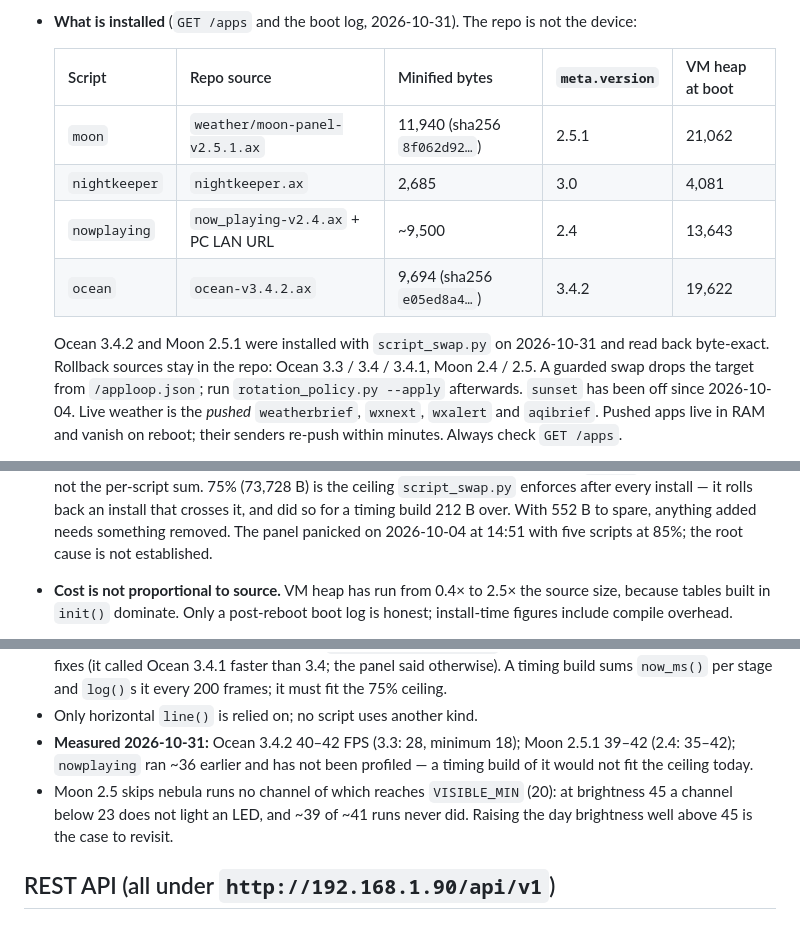
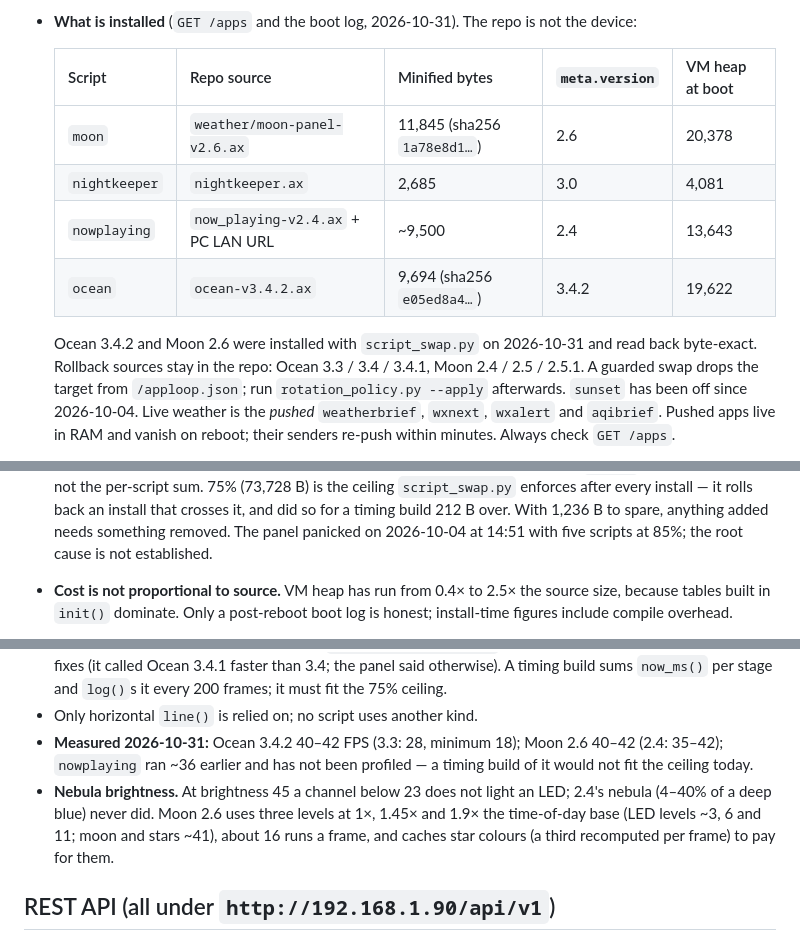
Before and after one commit to The-Osprey1/DriftMatrix, a Markdown page: CLAUDE.md, 3 parts joined by grey strips. Rendered like a GitHub page.

Commit message:
Record Moon 2.6 and the freed script heap in CLAUDE.md
Co-Authored-By: Claude Opus 5.5 <noreply@anthropic.com>

```diff
--- a/CLAUDE.md
+++ b/CLAUDE.md
@@ -34,14 +34,14 @@ script.
 
   | Script | Repo source | Minified bytes | `meta.version` | VM heap at boot |
   | --- | --- | --- | --- | --- |
-  | `moon` | `weather/moon-panel-v2.5.1.ax` | 11,940 (sha256 `8f062d92…`) | 2.5.1 | 21,062 |
+  | `moon` | `weather/moon-panel-v2.6.ax` | 11,845 (sha256 `1a78e8d1…`) | 2.6 | 20,378 |
   | `nightkeeper` | `nightkeeper.ax` | 2,685 | 3.0 | 4,081 |
   | `nowplaying` | `now_playing-v2.4.ax` + PC LAN URL | ~9,500 | 2.4 | 13,643 |
   | `ocean` | `ocean-v3.4.2.ax` | 9,694 (sha256 `e05ed8a4…`) | 3.4.2 | 19,622 |
 
-  Ocean 3.4.2 and Moon 2.5.1 were installed with `script_swap.py` on
+  Ocean 3.4.2 and Moon 2.6 were installed with `script_swap.py` on
   2026-10-31 and read back byte-exact. Rollback sources stay in the repo:
-  Ocean 3.3 / 3.4 / 3.4.1, Moon 2.4 / 2.5. A guarded swap drops the target
+  Ocean 3.3 / 3.4 / 3.4.1, Moon 2.4 / 2.5 / 2.5.1. A guarded swap drops the target
   from `/apploop.json`; run `rotation_policy.py --apply` afterwards.
   `sunset` has been off since 2026-10-04. Live weather is the *pushed*
   `weatherbrief`, `wxnext`, `wxalert` and `aqibrief`. Pushed apps live in
@@ -52,7 +52,7 @@ script.
   the VM holds before any script loads. Compare `shared` with the budget, not
   the per-script sum. 75% (73,728 B) is the ceiling `script_swap.py`
   enforces after every install — it rolls back an install that crosses it,
-  and did so for a timing build 212 B over. With 552 B to spare, anything
+  and did so for a timing build 212 B over. With 1,236 B to spare, anything
   added needs something removed. The panel panicked on 2026-10-04 at 14:51
   with five scripts at 85%; the root cause is not established.
 - **Cost is not proportional to source.** VM heap has run from 0.4× to
@@ -191,12 +191,13 @@ These facts were verified in the firmware source *and* on the panel:
   `log()`s it every 200 frames; it must fit the 75% ceiling.
 - Only horizontal `line()` is relied on; no script uses another kind.
 - **Measured 2026-10-31:** Ocean 3.4.2 40–42 FPS (3.3: 28, minimum 18);
-  Moon 2.5.1 39–42 (2.4: 35–42); `nowplaying` ran ~36 earlier and has not
+  Moon 2.6 40–42 (2.4: 35–42); `nowplaying` ran ~36 earlier and has not
   been profiled — a timing build of it would not fit the ceiling today.
-- Moon 2.5 skips nebula runs no channel of which reaches `VISIBLE_MIN` (20):
-  at brightness 45 a channel below 23 does not light an LED, and ~39 of ~41
-  runs never did. Raising the day brightness well above 45 is the case to
-  revisit.
+- **Nebula brightness.** At brightness 45 a channel below 23 does not light an
+  LED; 2.4's nebula (4–40% of a deep blue) never did. Moon 2.6 uses three
+  levels at 1×, 1.45× and 1.9× the time-of-day base (LED levels ~3, 6 and 11;
+  moon and stars ~41), about 16 runs a frame, and caches star colours (a third
+  recomputed per frame) to pay for them.
 
 ## REST API (all under `http://192.168.1.90/api/v1`)
 
```
Also changed, not shown: other parts of CLAUDE.md (+2 -2 lines).
